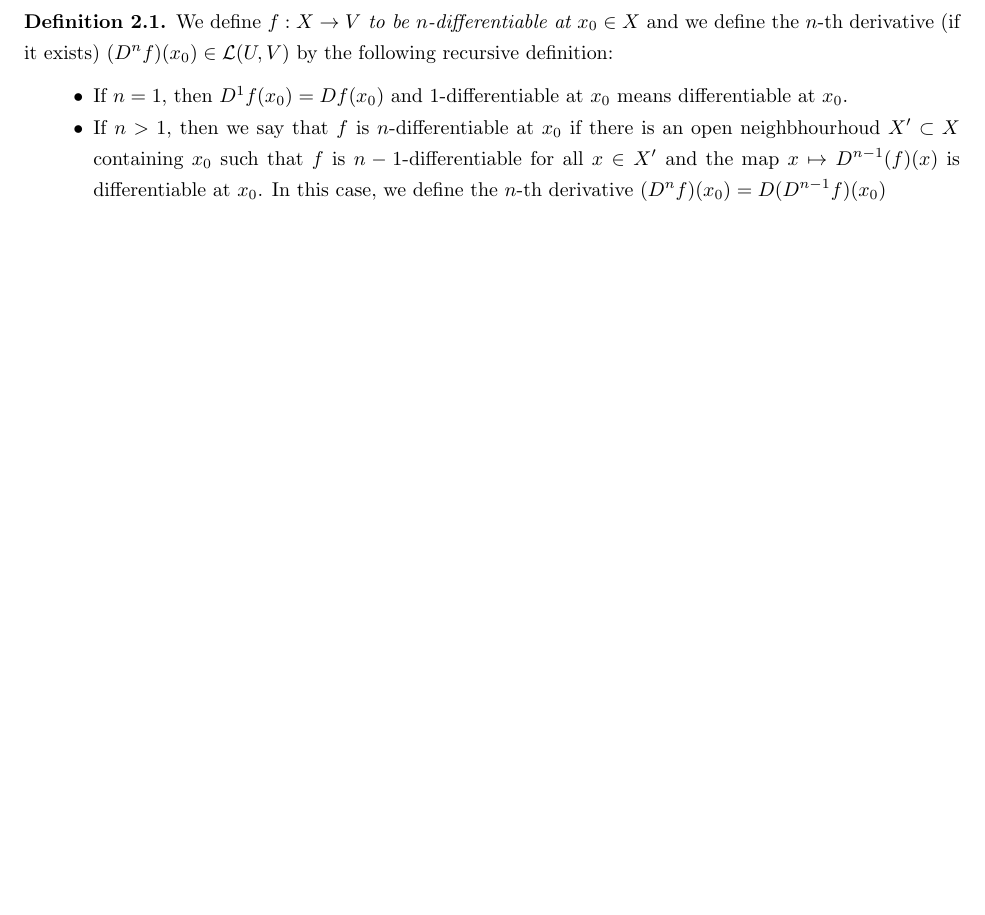
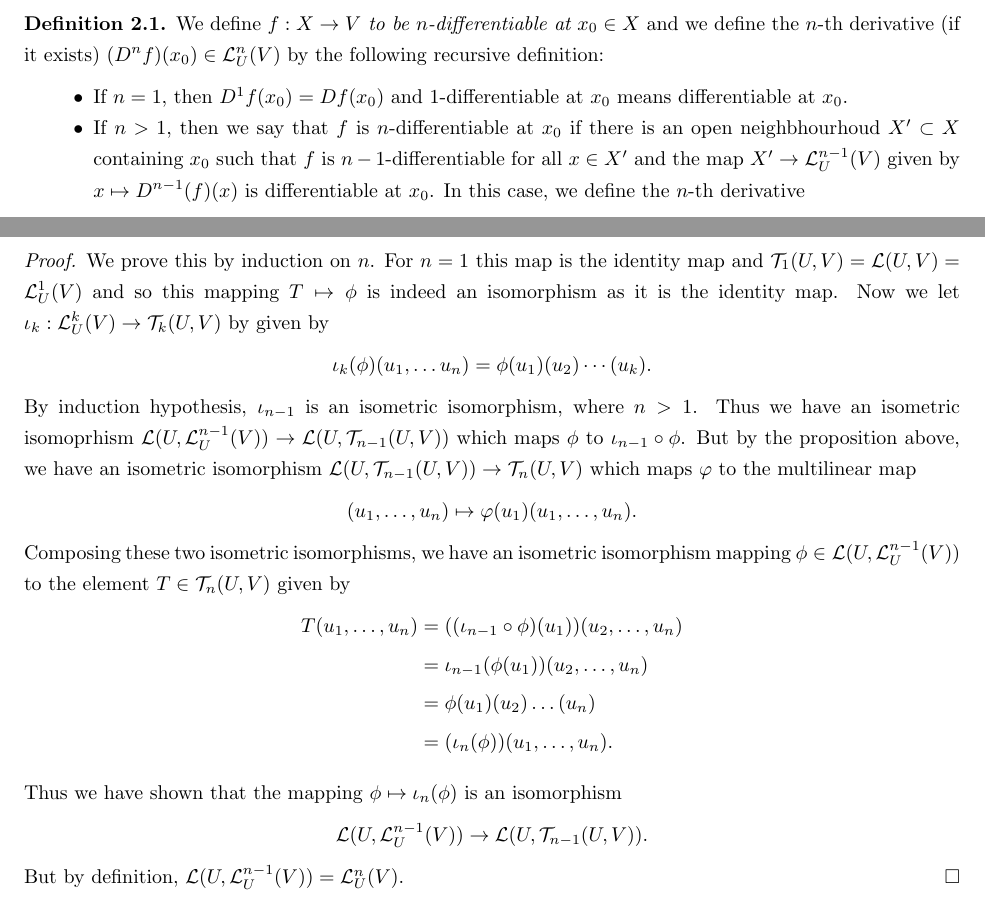
Before and after one commit to kb-math/differential-analysis, a LaTeX paper (taylor_normed_spaces.tex): part of page 3 of 15 before the commit and two parts of pages 3 and 4 of 15 after it, the two joined at a grey line, cut so that both start at the same text, the shorter picture padded with empty space. Compiled offline with pdfLaTeX.

Commit message:
fixing typo and proof corollary

```diff
--- a/taylor_normed_spaces.tex
+++ b/taylor_normed_spaces.tex
@@ -132,11 +132,12 @@ Thus if $\phi \in \cL^2_{U}(V)$ then $\phi(u_1) \in \cL(U,V)$ and thus $(\phi(u_
 
 Observe that $\cL^n_U(V)$ is naturally a normed-vector space with norm being an operator norm.
 
-\begin{mydef} We define \textit{$f:X \to V$ to be $n$-differentiable at $x_0 \in X$} and we define the $n$-th derivative (if it exists) $(D^nf)(x_0) \in \cL(U,V)$ by the following recursive definition:
+\begin{mydef} We define \textit{$f:X \to V$ to be $n$-differentiable at $x_0 \in X$} and we define the $n$-th derivative (if it exists) $(D^nf)(x_0) \in \cL^n_U(V)$ by the following recursive definition:
 
 \begin{itemize}
 	\item If $n=1$, then $D^1f(x_0) = Df(x_0)$ and $1$-differentiable at $x_0$ means differentiable at $x_0$.
-	\item If $n>1$, then we say that $f$ is $n$-differentiable at $x_0$ if there is an open neighbhourhoud $X' \subset X$ containing $x_0$ such that $f$ is $n-1$-differentiable for all $x \in X'$ and the map $x \mapsto D^{n-1}(f)(x)$ is differentiable at $x_0$. In this case, we define the $n$-th derivative $(D^{n}f) (x_0) = D(D^{n-1}f)(x_0)$
+	\item If $n>1$, then we say that $f$ is $n$-differentiable at $x_0$ if there is an open neighbhourhoud $X' \subset X$ containing $x_0$ such that $f$ is $n-1$-differentiable for all $x \in X'$ and the map $X' \to \cL_{U}^{n-1}(V)$ given by $x \mapsto D^{n-1}(f)(x)$ is differentiable at $x_0$. In this case, we define the $n$-th derivative
+$$(D^{n}f) (x_0) = D(D^{n-1}f)(x_0) \in \cL^{n}_U(V).$$
 
 \end{itemize}
 
@@ -158,6 +159,15 @@ In other words, the norm $\| T \|$ is equal to the operator norm on $\mathcal{L}
 In this isomorphism, the element $\phi \in \cL^n_U(V)$ corresponds to $T \in \cT_n(U,V)$ given by $$T(u_1, \ldots, u_n) = \phi(u_1)(u_2) \cdots(u_n)$$ and the operator norm $\|\phi\|$ is equal to the norm $\|T\|$ on the space of bounded multilinear maps.
 
 \end{corol}
+
+\begin{proof} We prove this by induction on $n$. For $n=1$ this map is the identity map and $\cT_1(U,V) = \cL(U,V) = \cL^1_U(V)$ and so this mapping $T \mapsto \phi$ is indeed an isomorphism as it is the identity map. Now we let $\iota_k:\cL^k_U(V) \to \cT_k(U,V)$ by given by $$\iota_k(\phi)(u_1, \ldots u_n) = \phi(u_1)(u_2) \cdots (u_k).$$ By induction hypothesis, $\iota_{n-1}$ is an isometric isomorphism, where $n>1$.  Thus we have an isometric isomoprhism $\cL(U, \cL^{n-1}_U(V)) \to \cL(U, \cT_{n-1}(U,V))$ which maps $\phi$ to $\iota_{n-1} \circ \phi$. But by the proposition above, we have an isometric isomorphism $\cL(U, \cT_{n-1}(U,V)) \to \cT_{n}(U,V)$ which maps $\varphi$ to the multilinear map $$(u_1, \ldots, u_n) \mapsto \varphi(u_1)(u_1, \ldots, u_n).$$ Composing these two isometric isomorphisms, we have an isometric isomorphism mapping $\phi \in \cL(U, \cL^{n-1}_U(V))$ to the element $T \in \cT_{n}(U,V)$ given by
+\begin{align*} T(u_1, \ldots, u_n) &= ((\iota_{n-1} \circ \phi)(u_1))(u_2, \ldots, u_n) \\
+&= \iota_{n-1}(\phi(u_1))(u_2, \ldots, u_n) \\
+&= \phi(u_1)(u_2) \ldots (u_n) \\
+& = (\iota_n(\phi))(u_1, \ldots, u_n).
+ \end{align*}
+
+Thus we have shown that the mapping $\phi \mapsto \iota_n(\phi)$ is an isomorphism $$\cL(U, \cL^{n-1}_U(V)) \to \cL(U, \cT_{n-1}(U,V)).$$ But by definition, $\cL(U, \cL^{n-1}_U(V)) = \cL^{n}_U(V).$  \end{proof}
 
 From now on, we identify $\cL^n_U(V)$ with the space of bounded multilinear maps as in the Corollary above.
 Hence the nth derivative $D^nf(x_0)$ may be recursively defined as bounded multilinear map as follows:
```
Also changed, not shown: taylor_normed_spaces.pdf, taylor_normed_spaces.tex (8 more changed lines).
